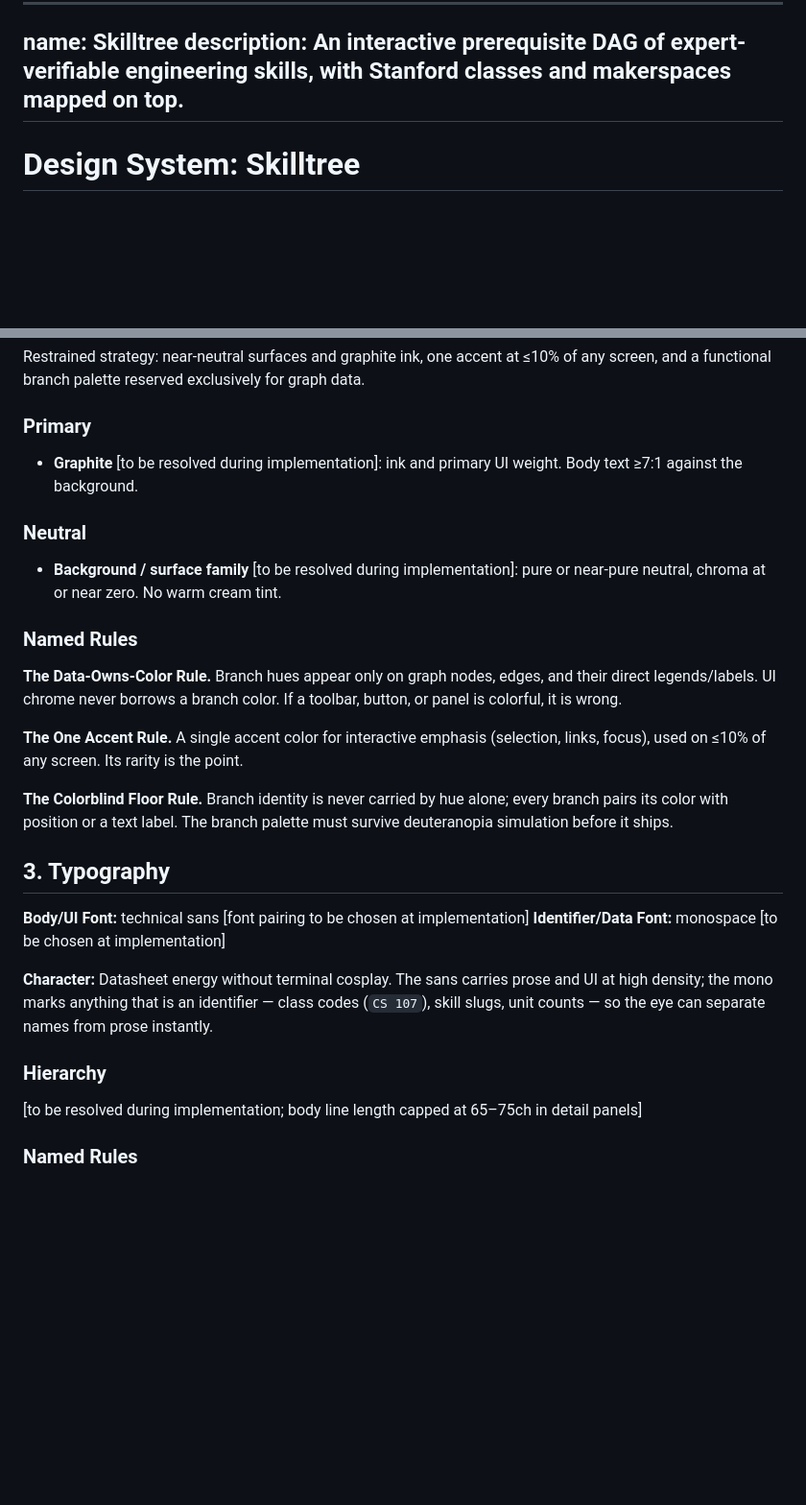
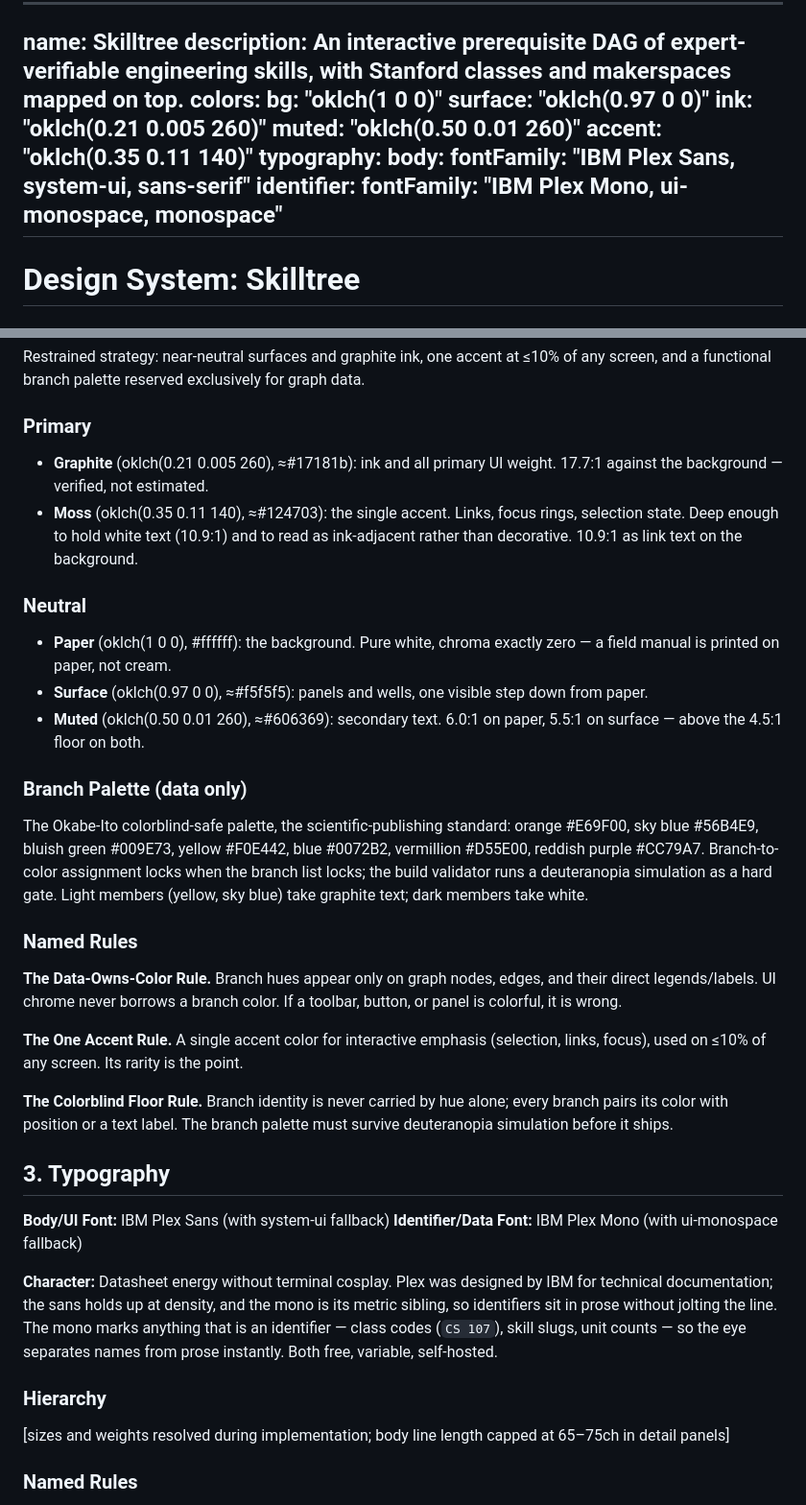
Before and after one commit to matthewmusson/skilltree, a Markdown page: DESIGN.md, 2 parts joined by grey strips. Shown at 96% size. GitHub-like rendering; blank space fills up the shorter version.

Commit message:
docs: resolve DESIGN.md tokens — verified palette, Plex type
Co-Authored-By: Claude Fable 5 <noreply@anthropic.com>

```diff
--- a/DESIGN.md
+++ b/DESIGN.md
@@ -3,6 +3,17 @@
 ---
 name: Skilltree
 description: An interactive prerequisite DAG of expert-verifiable engineering skills, with Stanford classes and makerspaces mapped on top.
+colors:
+  bg: "oklch(1 0 0)"
+  surface: "oklch(0.97 0 0)"
+  ink: "oklch(0.21 0.005 260)"
+  muted: "oklch(0.50 0.01 260)"
+  accent: "oklch(0.35 0.11 140)"
+typography:
+  body:
+    fontFamily: "IBM Plex Sans, system-ui, sans-serif"
+  identifier:
+    fontFamily: "IBM Plex Mono, ui-monospace, monospace"
 ---
 
 # Design System: Skilltree
@@ -29,10 +40,16 @@ This system explicitly rejects, per PRODUCT.md: the SaaS dashboard (card grids,
 Restrained strategy: near-neutral surfaces and graphite ink, one accent at ≤10% of any screen, and a functional branch palette reserved exclusively for graph data.
 
 ### Primary
-- **Graphite** [to be resolved during implementation]: ink and primary UI weight. Body text ≥7:1 against the background.
+- **Graphite** (oklch(0.21 0.005 260), ≈#17181b): ink and all primary UI weight. 17.7:1 against the background — verified, not estimated.
+- **Moss** (oklch(0.35 0.11 140), ≈#124703): the single accent. Links, focus rings, selection state. Deep enough to hold white text (10.9:1) and to read as ink-adjacent rather than decorative. 10.9:1 as link text on the background.
 
 ### Neutral
-- **Background / surface family** [to be resolved during implementation]: pure or near-pure neutral, chroma at or near zero. No warm cream tint.
+- **Paper** (oklch(1 0 0), #ffffff): the background. Pure white, chroma exactly zero — a field manual is printed on paper, not cream.
+- **Surface** (oklch(0.97 0 0), ≈#f5f5f5): panels and wells, one visible step down from paper.
+- **Muted** (oklch(0.50 0.01 260), ≈#606369): secondary text. 6.0:1 on paper, 5.5:1 on surface — above the 4.5:1 floor on both.
+
+### Branch Palette (data only)
+The Okabe-Ito colorblind-safe palette, the scientific-publishing standard: orange #E69F00, sky blue #56B4E9, bluish green #009E73, yellow #F0E442, blue #0072B2, vermillion #D55E00, reddish purple #CC79A7. Branch-to-color assignment locks when the branch list locks; the build validator runs a deuteranopia simulation as a hard gate. Light members (yellow, sky blue) take graphite text; dark members take white.
 
 ### Named Rules
 **The Data-Owns-Color Rule.** Branch hues appear only on graph nodes, edges, and their direct legends/labels. UI chrome never borrows a branch color. If a toolbar, button, or panel is colorful, it is wrong.
@@ -43,13 +60,13 @@ Restrained strategy: near-neutral surfaces and graphite ink, one accent at ≤10
 
 ## 3. Typography
 
-**Body/UI Font:** technical sans [font pairing to be chosen at implementation]
-**Identifier/Data Font:** monospace [to be chosen at implementation]
+**Body/UI Font:** IBM Plex Sans (with system-ui fallback)
+**Identifier/Data Font:** IBM Plex Mono (with ui-monospace fallback)
 
-**Character:** Datasheet energy without terminal cosplay. The sans carries prose and UI at high density; the mono marks anything that is an identifier — class codes (`CS 107`), skill slugs, unit counts — so the eye can separate names from prose instantly.
+**Character:** Datasheet energy without terminal cosplay. Plex was designed by IBM for technical documentation; the sans holds up at density, and the mono is its metric sibling, so identifiers sit in prose without jolting the line. The mono marks anything that is an identifier — class codes (`CS 107`), skill slugs, unit counts — so the eye separates names from prose instantly. Both free, variable, self-hosted.
 
 ### Hierarchy
-[to be resolved during implementation; body line length capped at 65–75ch in detail panels]
+[sizes and weights resolved during implementation; body line length capped at 65–75ch in detail panels]
 
 ### Named Rules
 **The Identifier Rule.** If a string is a code the university or the data model assigns (class code, skill ID, unit count), it is set in mono. If it is human language, it is set in sans. No exceptions, no mixing.
```
Also changed, not shown: other parts of DESIGN.md (+1 -1 lines).
